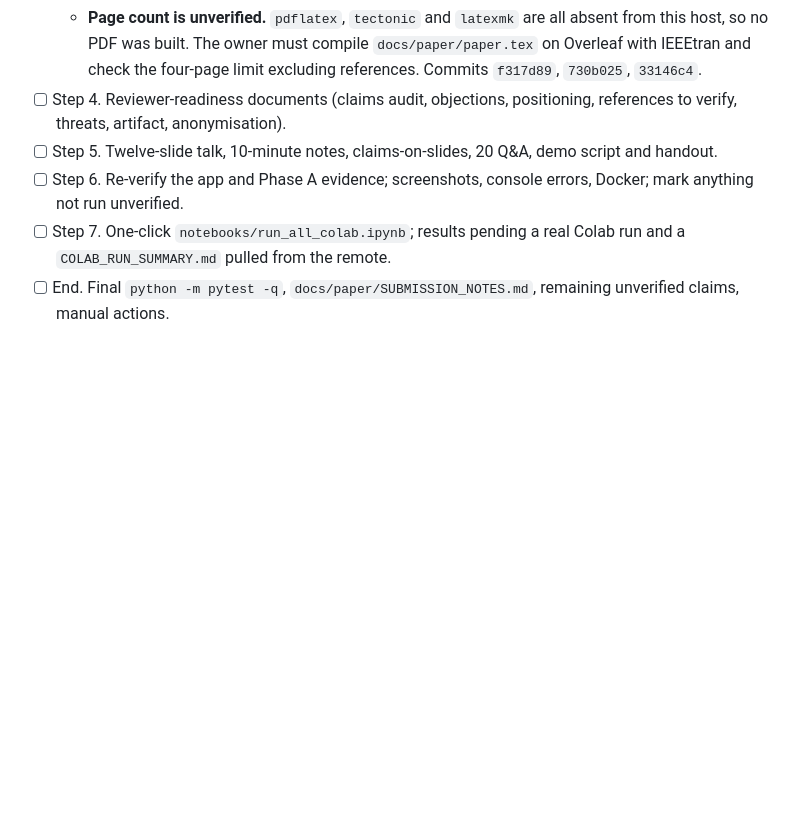
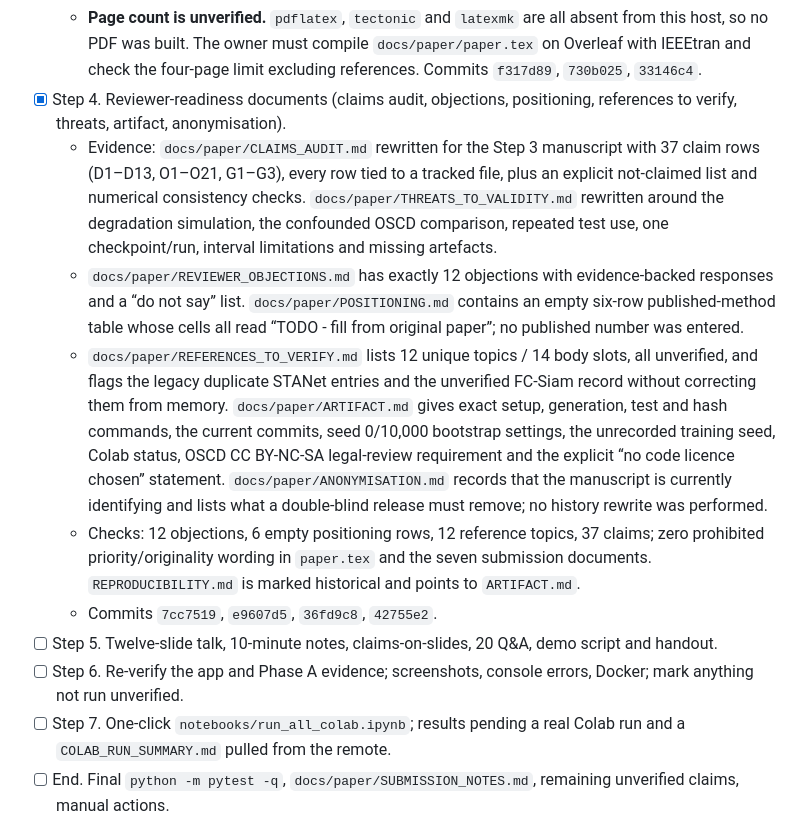
Before and after one commit to Aravind-Subramanian-16/satellite-change-detection, a Markdown page: docs/PROGRESS.md, the part around the change. GitHub-like rendering; blank space fills up the shorter version.

Commit message:
docs: record Step 4 reviewer-readiness evidence

```diff
--- a/docs/PROGRESS.md
+++ b/docs/PROGRESS.md
@@ -527,8 +527,34 @@ a one-click Colab notebook. No test re-scoring, no v3, no training.
     absent from this host, so no PDF was built. The owner must compile
     `docs/paper/paper.tex` on Overleaf with IEEEtran and check the four-page
     limit excluding references. Commits `f317d89`, `730b025`, `33146c4`.
-- [ ] Step 4. Reviewer-readiness documents (claims audit, objections,
+- [x] Step 4. Reviewer-readiness documents (claims audit, objections,
   positioning, references to verify, threats, artifact, anonymisation).
+  - Evidence: `docs/paper/CLAIMS_AUDIT.md` rewritten for the Step 3 manuscript
+    with 37 claim rows (D1–D13, O1–O21, G1–G3), every row tied to a tracked
+    file, plus an explicit not-claimed list and numerical consistency checks.
+    `docs/paper/THREATS_TO_VALIDITY.md` rewritten around the degradation
+    simulation, the confounded OSCD comparison, repeated test use, one
+    checkpoint/run, interval limitations and missing artefacts.
+  - `docs/paper/REVIEWER_OBJECTIONS.md` has exactly 12 objections with
+    evidence-backed responses and a “do not say” list.
+    `docs/paper/POSITIONING.md` contains an empty six-row published-method
+    table whose cells all read “TODO - fill from original paper”; no published
+    number was entered.
+  - `docs/paper/REFERENCES_TO_VERIFY.md` lists 12 unique topics / 14 body
+    slots, all unverified, and flags the legacy duplicate STANet entries and
+    the unverified FC-Siam record without correcting them from memory.
+    `docs/paper/ARTIFACT.md` gives exact setup, generation, test and hash
+    commands, the current commits, seed 0/10,000 bootstrap settings, the
+    unrecorded training seed, Colab status, OSCD CC BY-NC-SA legal-review
+    requirement and the explicit “no code licence chosen” statement.
+    `docs/paper/ANONYMISATION.md` records that the manuscript is currently
+    identifying and lists what a double-blind release must remove; no history
+    rewrite was performed.
+  - Checks: 12 objections, 6 empty positioning rows, 12 reference topics, 37
+    claims; zero prohibited priority/originality wording in `paper.tex` and the
+    seven submission documents. `REPRODUCIBILITY.md` is marked historical and
+    points to `ARTIFACT.md`.
+  - Commits `7cc7519`, `e9607d5`, `36fd9c8`, `42755e2`.
 - [ ] Step 5. Twelve-slide talk, 10-minute notes, claims-on-slides, 20 Q&A,
   demo script and handout.
 - [ ] Step 6. Re-verify the app and Phase A evidence; screenshots, console
```
